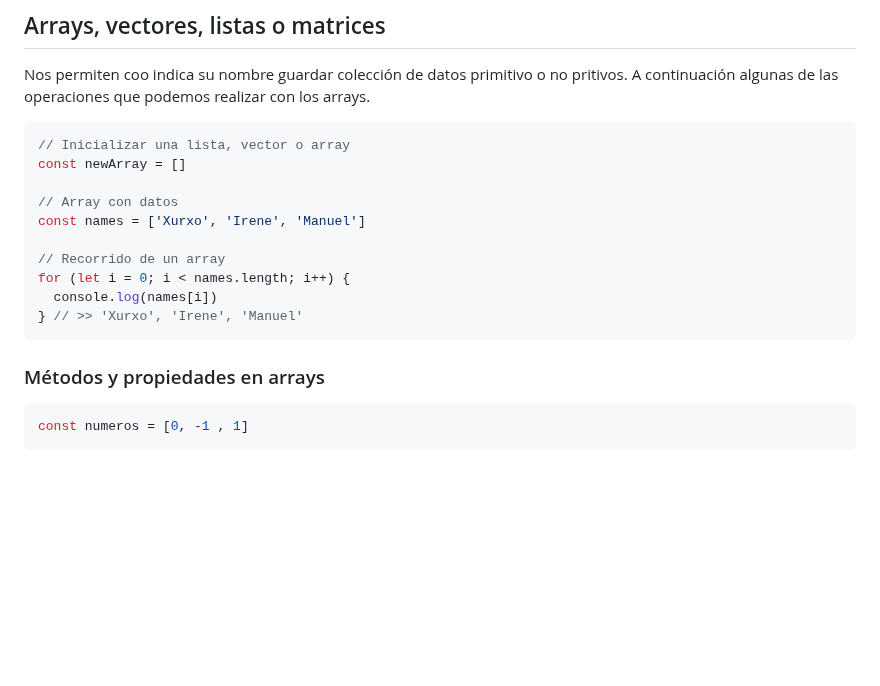
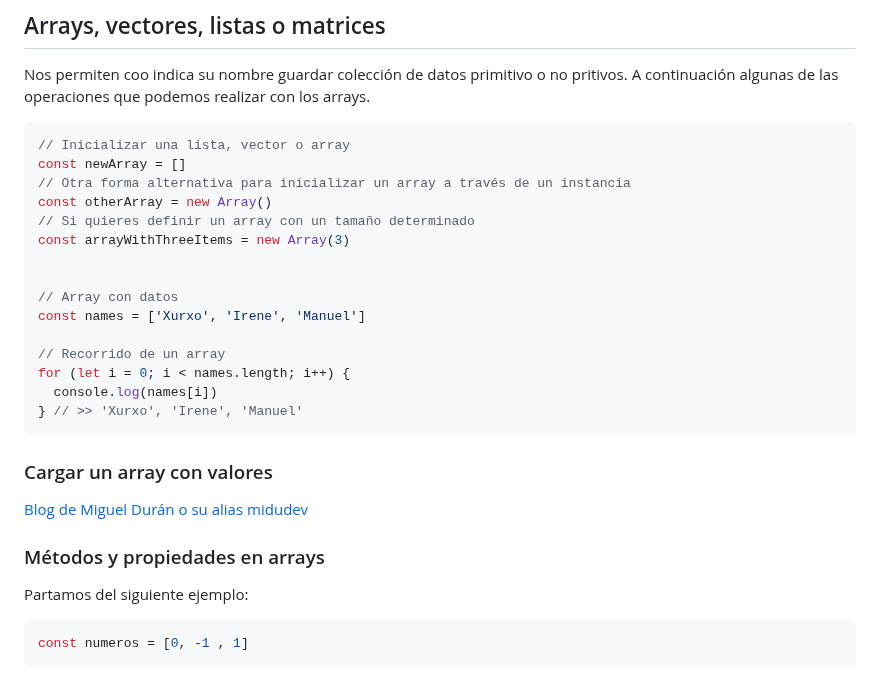
Before and after one commit to webferrol/javascript-sessions, a Markdown page: variables.md, the part around the change. Rendered like a GitHub page; blank space fills up the shorter version.

Commit message:
Updated README.md with link Cómo inicializar Array con valores en JavaScript

````diff
--- a/variables.md
+++ b/variables.md
@@ -81,6 +81,11 @@ A continuación algunas de las operaciones que podemos realizar con los arrays.
 ```js
 // Inicializar una lista, vector o array
 const newArray = []
+// Otra forma alternativa para inicializar un array a través de un instancia
+const otherArray = new Array()
+// Si quieres definir un array con un tamaño determinado
+const arrayWithThreeItems = new Array(3)
+
 
 // Array con datos
 const names = ['Xurxo', 'Irene', 'Manuel']
@@ -91,7 +96,15 @@ for (let i = 0; i < names.length; i++) {
 } // >> 'Xurxo', 'Irene', 'Manuel'
 ```
 <a name="arr"></a>
+
+
+### Cargar un array con valores
+
+[Blog de Miguel Durán o su alias midudev](https://midu.dev/inicializar-array-con-valores/)
+
 ### Métodos y propiedades en arrays
+
+Partamos del siguiente ejemplo:
 
 ```js
 const numeros = [0, -1 , 1]
````
Also changed, not shown: arreglos-ejemplo.md (deleted, +0 -24 lines).
